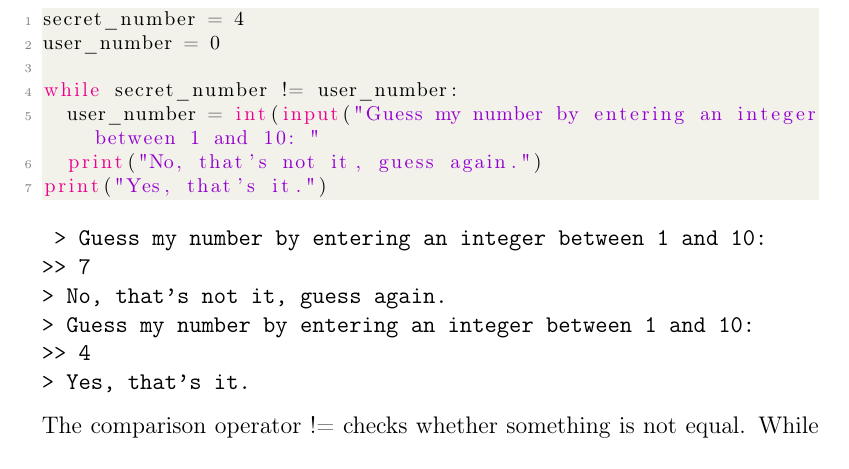
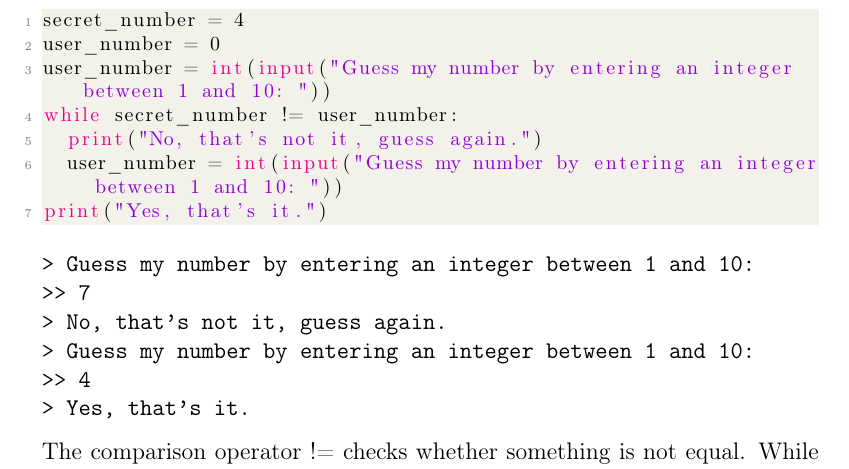
Before and after one commit to merrygoat/IntroToPython, a LaTeX document (Intro_to_Python.tex, which reads chapters/intro_to_python.tex): part of page 9 of 25, cut so that both start at the same text. Compiled offline with pdfLaTeX.

Commit message:
Updated while loop example
It works now!

```diff
--- a/chapters/intro_to_python.tex
+++ b/chapters/intro_to_python.tex
@@ -206,12 +206,12 @@ Some detail about the \texttt{range} function was omitted earlier. The \texttt{r
 \begin{lstlisting}[language=Python]
 secret_number = 4
 user_number = 0
-
+user_number = int(input("Guess my number by entering an integer between 1 and 10: "))
 while secret_number != user_number:
-	user_number = int(input("Guess my number by entering an integer between 1 and 10: "
 	print("No, that's not it, guess again.")
+	user_number = int(input("Guess my number by entering an integer between 1 and 10: "))
 print("Yes, that's it.")\end{lstlisting}
-		\begin{verbatim} > Guess my number by entering an integer between 1 and 10:
+		\begin{verbatim}> Guess my number by entering an integer between 1 and 10:
 >> 7
 > No, that's not it, guess again.
 > Guess my number by entering an integer between 1 and 10:
```
Also changed, not shown: Intro_to_Python.pdf.
